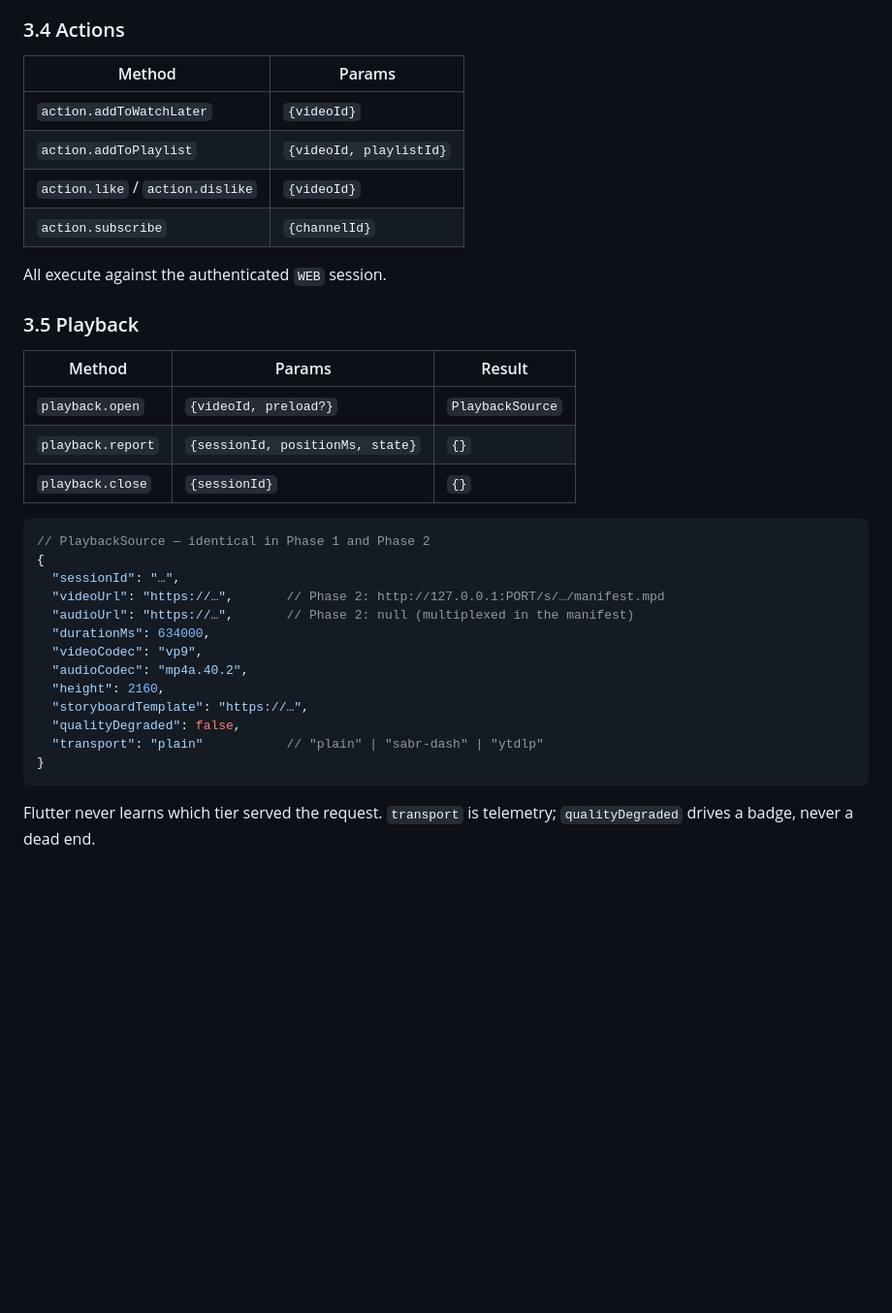
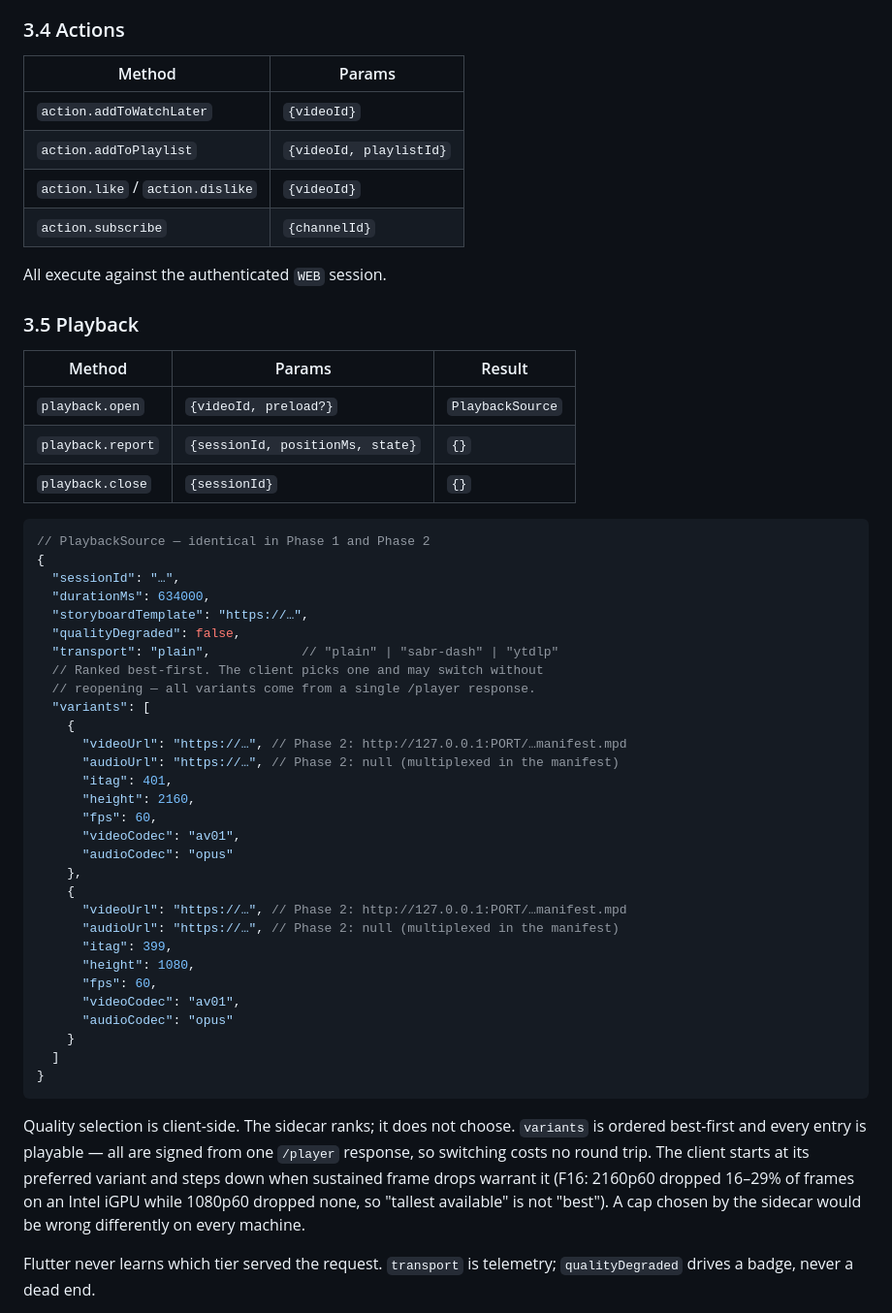
Before and after one commit to LordLux/rill, a Markdown page: docs/protocol.md, the part around one of its changes. Shown at 97% size. GitHub-like rendering; blank space fills up the shorter version.

Commit message:
Client-side quality selection, UI-isolate invariant
   PlaybackSource carries ranked variants rather than one pair; Flutter
   picks and may step down on sustained frame drops (F16). Invariant 9:
   never poll NativePlayer.getProperty from the UI isolate (F15).

````diff
--- a/docs/protocol.md
+++ b/docs/protocol.md
@@ -120,7 +120,7 @@ user nears the end. Same code path as queue autoplay.
 ### 3.4 Actions
 
 | Method | Params |
-|---|---|
+| --- | --- |
 | `action.addToWatchLater` | `{videoId}` |
 | `action.addToPlaylist` | `{videoId, playlistId}` |
 | `action.like` / `action.dislike` | `{videoId}` |
@@ -131,7 +131,7 @@ All execute against the authenticated `WEB` session.
 ### 3.5 Playback
 
 | Method | Params | Result |
-|---|---|---|
+| --- | --- | --- |
 | `playback.open` | `{videoId, preload?}` | `PlaybackSource` |
 | `playback.report` | `{sessionId, positionMs, state}` | `{}` |
 | `playback.close` | `{sessionId}` | `{}` |
@@ -140,17 +140,42 @@ All execute against the authenticated `WEB` session.
 // PlaybackSource — identical in Phase 1 and Phase 2
 {
   "sessionId": "…",
-  "videoUrl": "https://…",       // Phase 2: http://127.0.0.1:PORT/s/…/manifest.mpd
-  "audioUrl": "https://…",       // Phase 2: null (multiplexed in the manifest)
   "durationMs": 634000,
-  "videoCodec": "vp9",
-  "audioCodec": "mp4a.40.2",
-  "height": 2160,
   "storyboardTemplate": "https://…",
   "qualityDegraded": false,
-  "transport": "plain"           // "plain" | "sabr-dash" | "ytdlp"
+  "transport": "plain",            // "plain" | "sabr-dash" | "ytdlp"
+  // Ranked best-first. The client picks one and may switch without
+  // reopening — all variants come from a single /player response.
+  "variants": [
+    {
+      "videoUrl": "https://…", // Phase 2: http://127.0.0.1:PORT/…manifest.mpd
+      "audioUrl": "https://…", // Phase 2: null (multiplexed in the manifest)
+      "itag": 401,
+      "height": 2160,
+      "fps": 60,
+      "videoCodec": "av01",
+      "audioCodec": "opus"
+    },
+    {
+      "videoUrl": "https://…", // Phase 2: http://127.0.0.1:PORT/…manifest.mpd
+      "audioUrl": "https://…", // Phase 2: null (multiplexed in the manifest)
+      "itag": 399,
+      "height": 1080,
+      "fps": 60,
+      "videoCodec": "av01",
+      "audioCodec": "opus"
+    }
+  ]
 }
 ```
+
+Quality selection is client-side. The sidecar ranks; it does not choose.
+`variants` is ordered best-first and every entry is playable — all are signed
+from one `/player` response, so switching costs no round trip. The client
+starts at its preferred variant and steps down when sustained frame drops
+warrant it (F16: 2160p60 dropped 16–29% of frames on an Intel iGPU while
+1080p60 dropped none, so "tallest available" is not "best"). A cap chosen by
+the sidecar would be wrong differently on every machine.
 
 Flutter never learns which tier served the request. `transport` is telemetry;
 `qualityDegraded` drives a badge, never a dead end.
````
Also changed, not shown: other parts of docs/protocol.md (+6 -6 lines), CLAUDE.md (+7 -0 lines).
